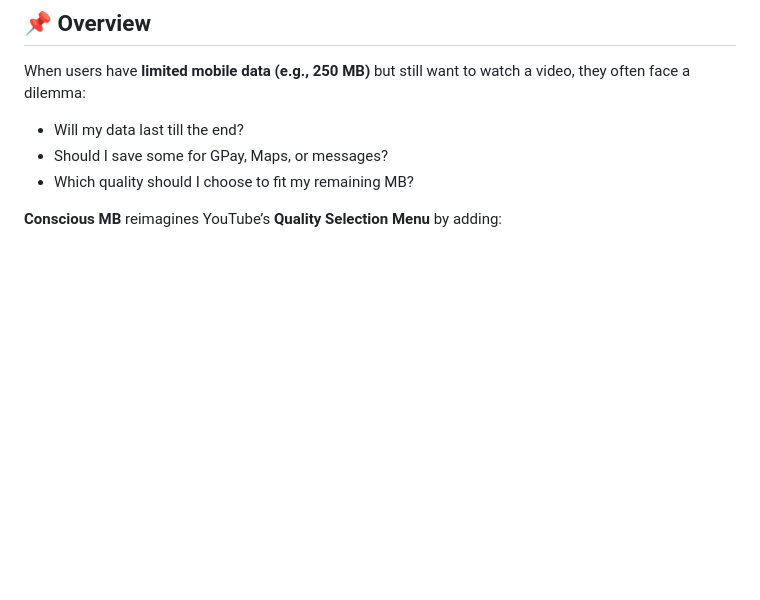
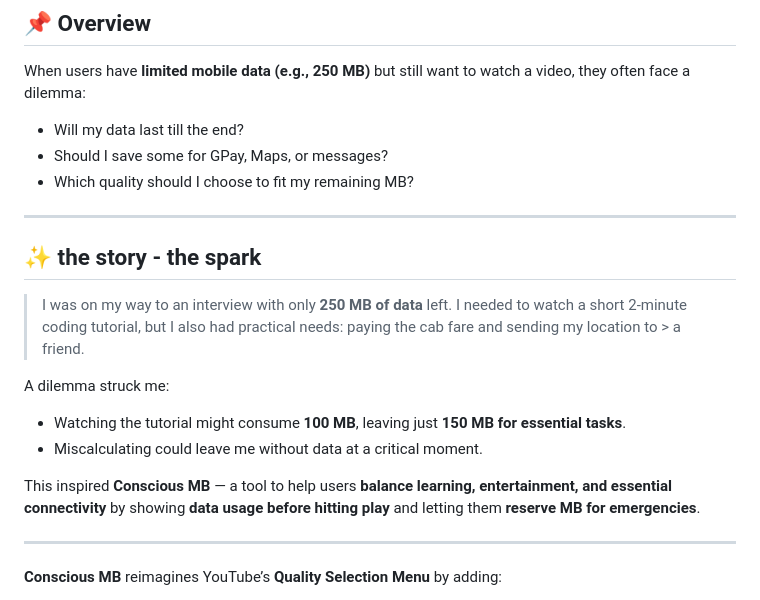
Before and after one commit to Raguram-N/Conscious-MB, a Markdown page: README.md, the part around the change. GitHub-like rendering; blank space fills up the shorter version.

```diff
--- a/README.md
+++ b/README.md
@@ -13,6 +13,22 @@ When users have **limited mobile data (e.g., 250 MB)** but still want to watch a
 - Will my data last till the end?
 - Should I save some for GPay, Maps, or messages?
 - Which quality should I choose to fit my remaining MB?
+
+
+---
+
+
+## ✨ the story - the spark
+
+> I was on my way to an interview with only **250 MB of data** left. I needed to watch a short 2-minute coding tutorial, but I also had practical needs: paying the cab fare and sending my location to > a friend.
+
+A dilemma struck me:
+- Watching the tutorial might consume **100 MB**, leaving just **150 MB for essential tasks**.
+- Miscalculating could leave me without data at a critical moment.
+
+This inspired **Conscious MB** — a tool to help users **balance learning, entertainment, and essential connectivity** by showing **data usage before hitting play** and letting them **reserve MB for emergencies**.
+
+---
 
 **Conscious MB** reimagines YouTube’s **Quality Selection Menu** by adding:
 - 💾 Estimated MB usage beside each resolution.
```
